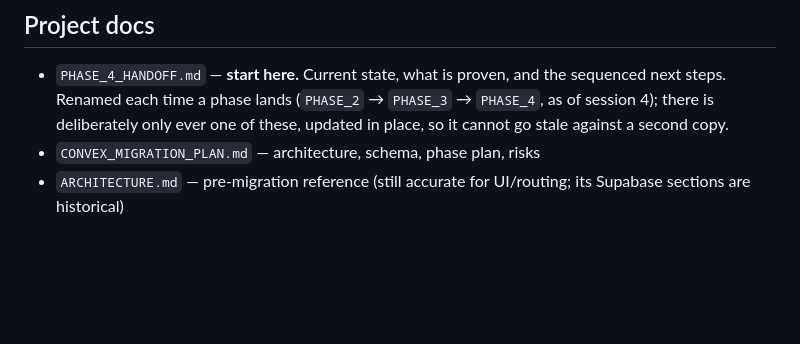
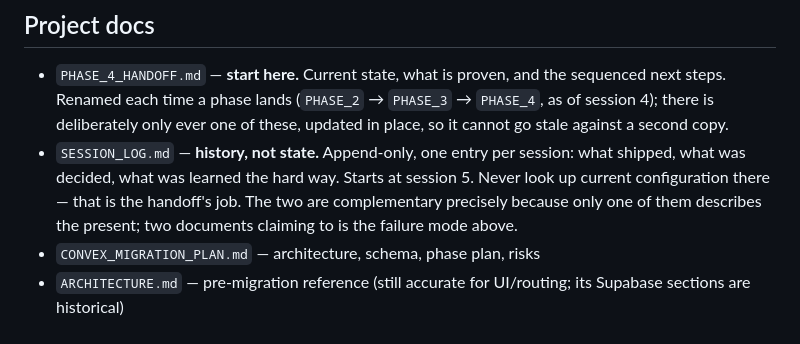
Before and after one commit to DV0x/Vidyonnati, a Markdown page: CLAUDE.md, the part around the change. GitHub-like rendering; blank space fills up the shorter version.

```diff
--- a/CLAUDE.md
+++ b/CLAUDE.md
@@ -113,6 +113,11 @@ bug listed below.
   sequenced next steps. Renamed each time a phase lands (`PHASE_2` → `PHASE_3` →
   `PHASE_4`, as of session 4); there is deliberately only ever one of these,
   updated in place, so it cannot go stale against a second copy.
+- `SESSION_LOG.md` — **history, not state.** Append-only, one entry per session:
+  what shipped, what was decided, what was learned the hard way. Starts at
+  session 5. Never look up current configuration there — that is the handoff's
+  job. The two are complementary precisely because only one of them describes
+  the present; two documents claiming to is the failure mode above.
 - `CONVEX_MIGRATION_PLAN.md` — architecture, schema, phase plan, risks
 - `ARCHITECTURE.md` — pre-migration reference (still accurate for UI/routing;
   its Supabase sections are historical)
```
Also changed, not shown: SESSION_LOG.md (added, +129 -0 lines).
